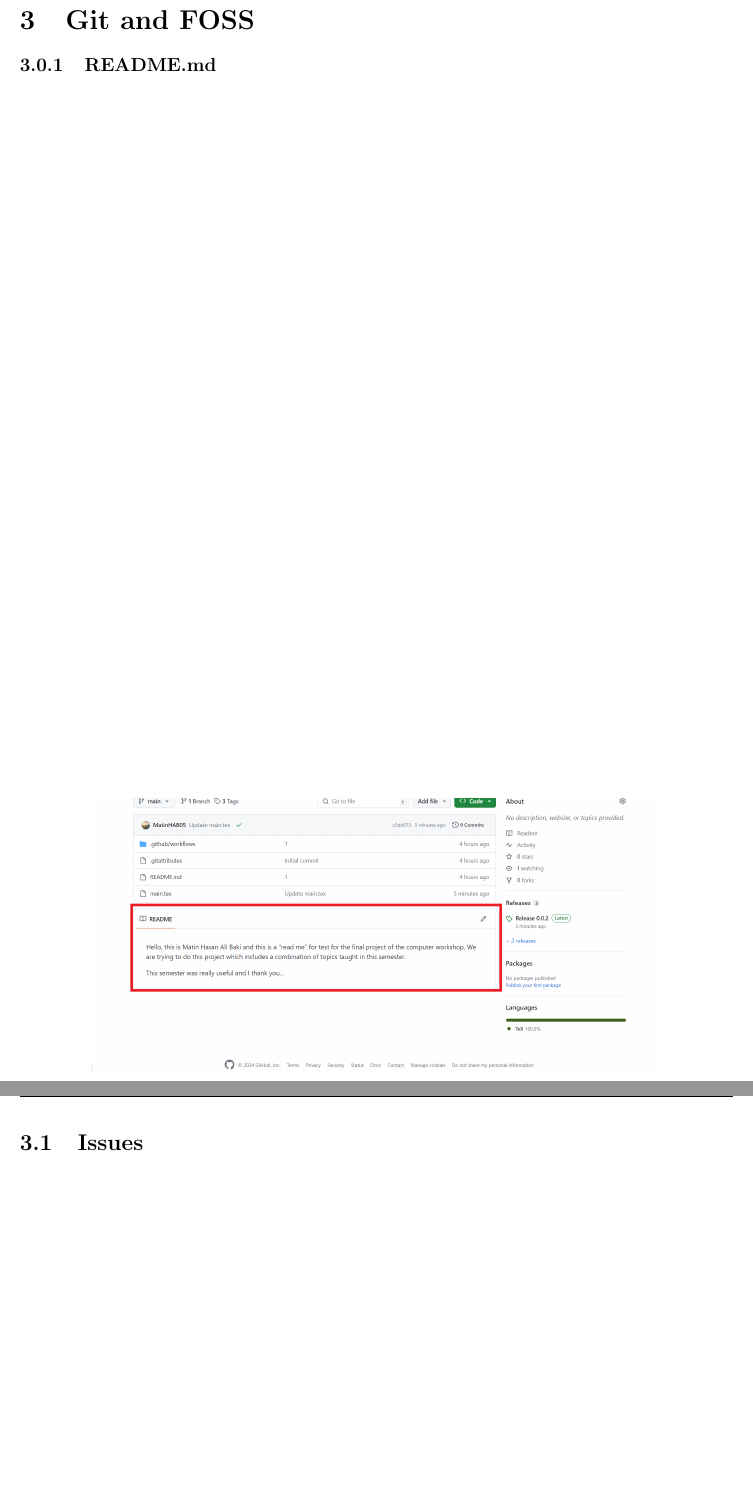
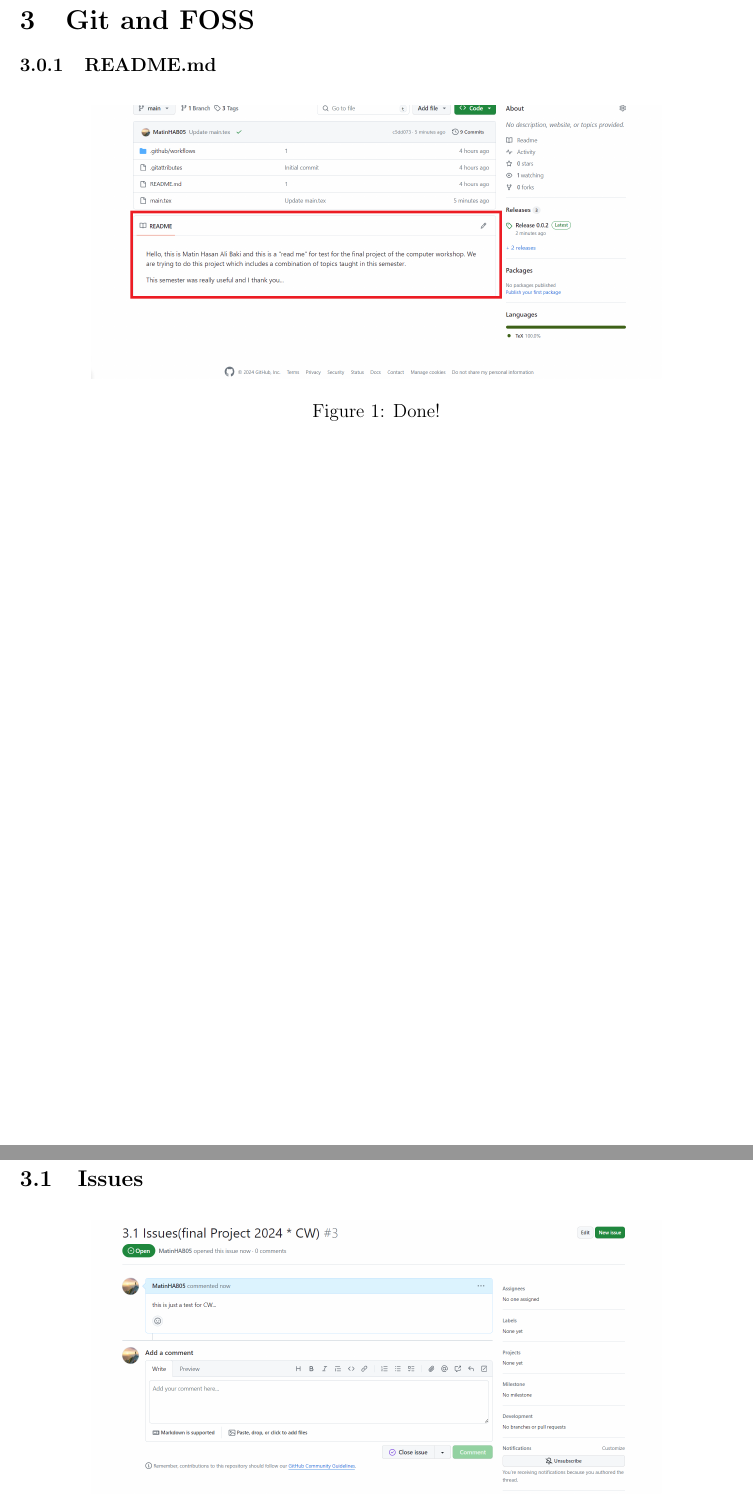
Before and after one commit to MatinHAB05/FinalCW-Matin, a LaTeX document (main.tex): two parts of pages 7 and 8 of 8, joined at a grey line, cut so that both start at the same text, the shorter picture padded with empty space. Compiled offline with pdfLaTeX.

Commit message:
Update main.tex

```diff
--- a/main.tex
+++ b/main.tex
@@ -162,7 +162,7 @@
 \section{Git and FOSS}
 
 \subsubsection{README.md}
-\begin{figure}[b]
+\begin{figure}[h]
 
   \centering
 
```
Also changed, not shown: main.tex (2 more changed lines).
